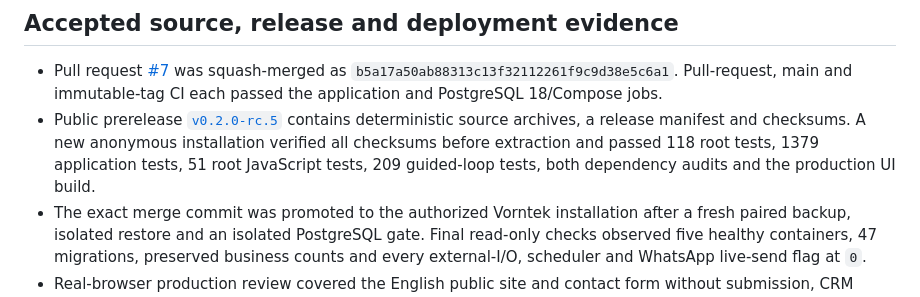
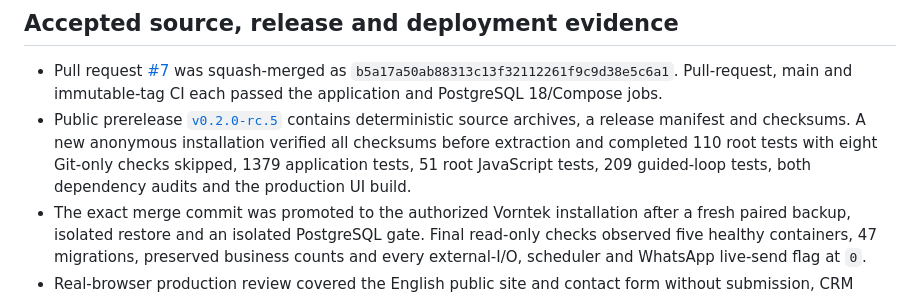
Before and after one commit to rutther/vorntek, a Markdown page: docs/IMPLEMENTATION_STATUS.md, the part around the change. GitHub-like rendering.

Commit message:
docs: correct archive test totals

```diff
--- a/docs/IMPLEMENTATION_STATUS.md
+++ b/docs/IMPLEMENTATION_STATUS.md
@@ -18,9 +18,10 @@ version is `VERSION` and is reported by `/healthz/`.
   CI each passed the application and PostgreSQL 18/Compose jobs.
 - Public prerelease [`v0.2.0-rc.5`](https://github.com/rutther/vorntek/releases/tag/v0.2.0-rc.5)
   contains deterministic source archives, a release manifest and checksums. A new
-  anonymous installation verified all checksums before extraction and passed 118
-  root tests, 1379 application tests, 51 root JavaScript tests, 209 guided-loop
-  tests, both dependency audits and the production UI build.
+  anonymous installation verified all checksums before extraction and completed
+  110 root tests with eight Git-only checks skipped, 1379 application tests, 51
+  root JavaScript tests, 209 guided-loop tests, both dependency audits and the
+  production UI build.
 - The exact merge commit was promoted to the authorized Vorntek installation after
   a fresh paired backup, isolated restore and an isolated PostgreSQL gate. Final
   read-only checks observed five healthy containers, 47 migrations, preserved
```
Also changed, not shown: docs/releases/0.2.0-rc.5-acceptance.md (+2 -2 lines).
